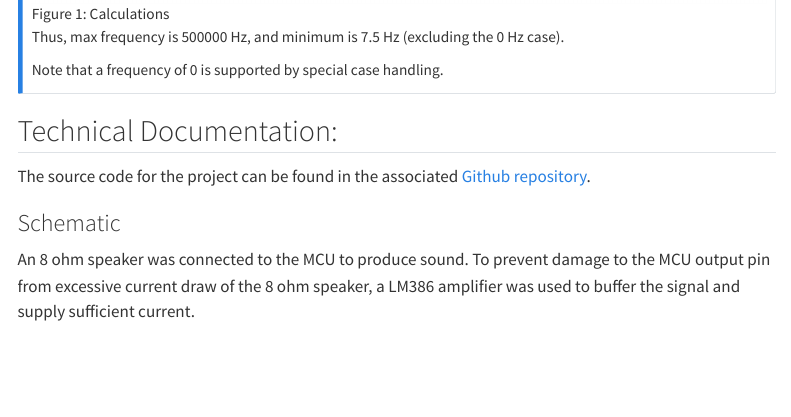
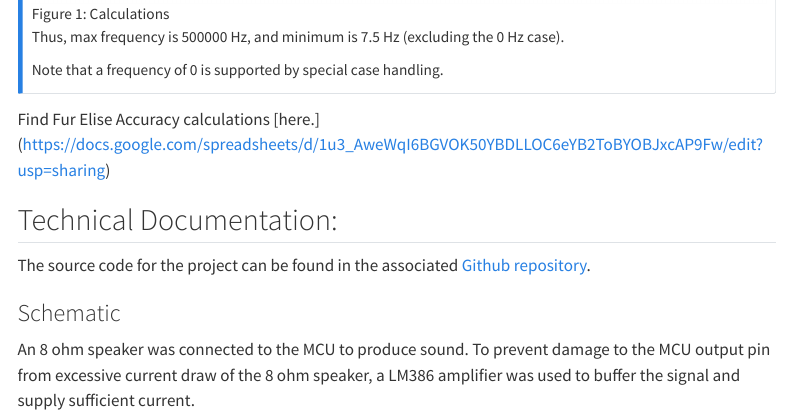
Before and after one commit to jesli12/e155-quarto-portfolio, a Quarto document (hmc-e155-portfolio/labs/lab4/lab4.qmd): the page in a window 1100 px wide, from 910 px down. Rendered offline with R 4.5, knitr and Pandoc in place of Quarto, with nearby package versions; menus at the side of the page are left out.

Commit message:
link spreadsheet

```diff
--- a/hmc-e155-portfolio/labs/lab4/lab4.qmd
+++ b/hmc-e155-portfolio/labs/lab4/lab4.qmd
@@ -23,6 +23,8 @@ Thus, max frequency is 500000 Hz, and minimum is 7.5 Hz (excluding the 0 Hz case
 
 Note that a frequency of 0 is supported by special case handling.
 :::
+
+Find Fur Elise Accuracy calculations [here.] (https://docs.google.com/spreadsheets/d/1u3_AweWqI6BGVOK50YBDLLOC6eYB2ToBYOBJxcAP9Fw/edit?usp=sharing)
 
 
 ## Technical Documentation:
```
